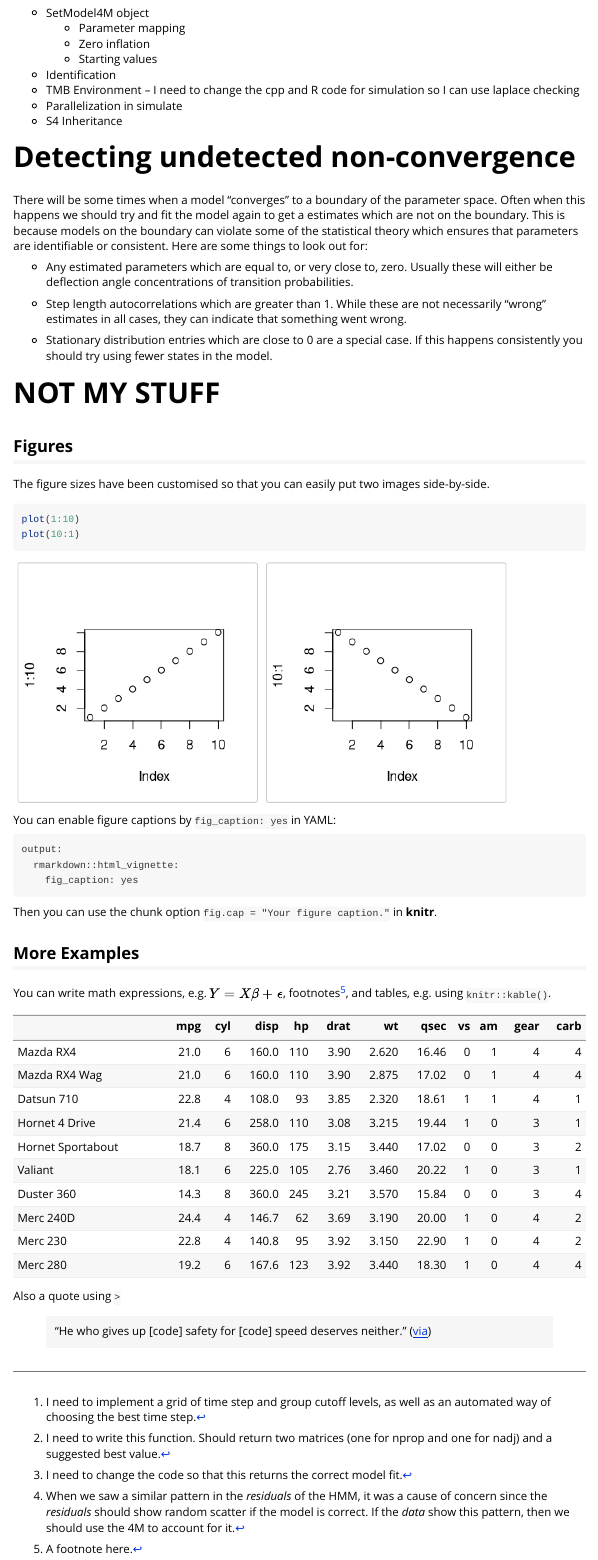
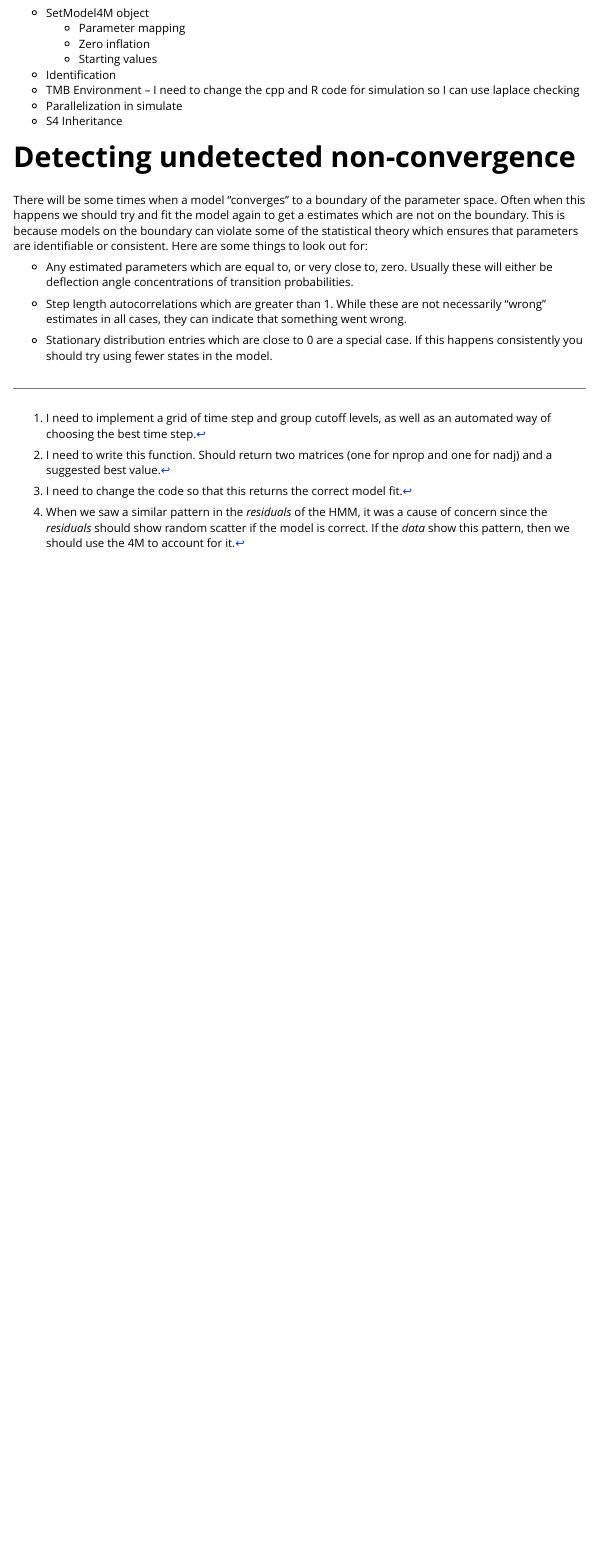
Before and after one commit to lawlerem/markmodmover, an R Markdown document (vignettes/markmodmover.Rmd): the page in a window 1100 px wide, from 9580 px down. Rendered offline with R 4.5, knitr and Pandoc, with nearby package versions; code that draws random numbers runs with fixed seeds of ours; some code elsewhere in the file could not run offline; long lines of code are wrapped; common packages that the code uses without loading them are loaded.

````diff
--- a/vignettes/markmodmover.Rmd
+++ b/vignettes/markmodmover.Rmd
@@ -218,35 +218,3 @@
 * Step length autocorrelations which are greater than 1. While these are not necessarily "wrong" estimates in all cases, they can indicate that something went wrong.
 
 * Stationary distribution entries which are close to 0 are a special case. If this happens consistently you should try using fewer states in the model.
-
-# NOT MY STUFF
-
-## Figures
-
-The figure sizes have been customised so that you can easily put two images side-by-side.
-
-```{r, fig.show='hold'}
-plot(1:10)
-plot(10:1)
-```
-
-You can enable figure captions by `fig_caption: yes` in YAML:
-
-    output:
-      rmarkdown::html_vignette:
-        fig_caption: yes
-
-Then you can use the chunk option `fig.cap = "Your figure caption."` in **knitr**.
-
-## More Examples
-
-You can write math expressions, e.g. $Y = X\beta + \epsilon$, footnotes^[A footnote here.], and tables, e.g. using `knitr::kable()`.
-
-```{r, echo=FALSE, results='asis'}
-knitr::kable(head(mtcars, 10))
-```
-
-Also a quote using `>`
-
-> "He who gives up [code] safety for [code] speed deserves neither."
-([via](https://twitter.com/hadleywickham/status/504368538874703872))
````
Also changed, not shown: README.md, 40 other files.
